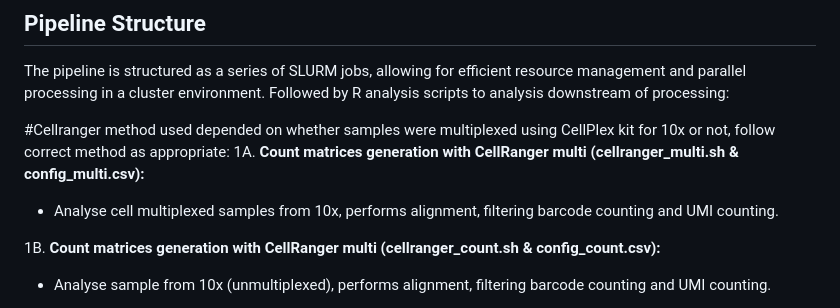
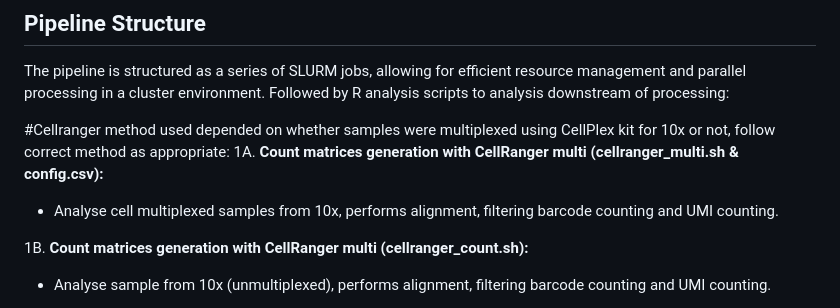
Before and after one commit to PCEBrunaLab/Roux-et-al.-2024, a Markdown page: Single_Cell_RNA_Sequencing/QC and Preprocessing/README.md, the part around the change. Drawn GitHub-style.

```diff
--- a/Single_Cell_RNA_Sequencing/QC and Preprocessing/README.md
+++ b/Single_Cell_RNA_Sequencing/QC and Preprocessing/README.md
@@ -11,10 +11,10 @@ Summary excel spreadsheet has been provided to indicate input and output files f
 The pipeline is structured as a series of SLURM jobs, allowing for efficient resource management and parallel processing in a cluster environment. Followed by R analysis scripts to analysis downstream of processing:
 
 #Cellranger method used depended on whether samples were multiplexed using CellPlex kit for 10x or not, follow correct method as appropriate:
-1A. **Count matrices generation with CellRanger multi (cellranger_multi.sh & config_multi.csv):**
+1A. **Count matrices generation with CellRanger multi (cellranger_multi.sh & config.csv):**
    - Analyse cell multiplexed samples from 10x, performs alignment, filtering barcode counting and UMI counting.
 
-1B. **Count matrices generation with CellRanger multi (cellranger_count.sh & config_count.csv):**
+1B. **Count matrices generation with CellRanger multi (cellranger_count.sh):**
    - Analyse sample from 10x (unmultiplexed), performs alignment, filtering barcode counting and UMI counting.
 
 Two different methods were used for Cellecta barcode extraction; first method 2A through 2A - 3 were used for cellecta barcode extraction for dataset comprising of SK-N-SH treatment with onyl Cisplatin and BRD4i for 48hrs, second method 2B was used for extended dataset in SK-N-SH cells comprising of EZH2i and BRD4i samples and extended treatment lengths up to 7days. One method was used for cellecta barcode extractions and not both.
```
